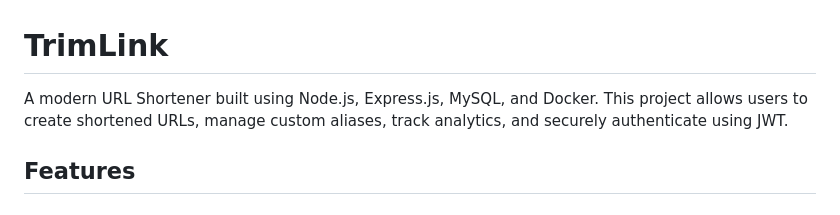
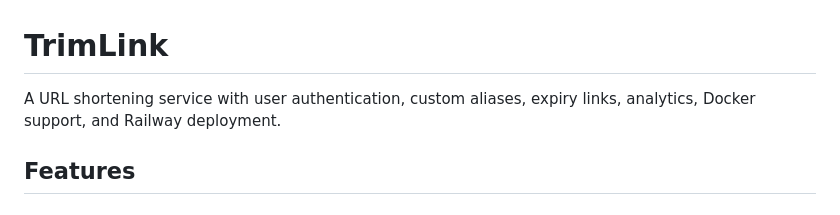
Before and after one commit to prajan107/urlshortner, a Markdown page: README.md, the part around the change. Rendered like a GitHub page.

Commit message:
Update README with project overview
Refine project description and highlight key features.

```diff
--- a/README.md
+++ b/README.md
@@ -1,6 +1,5 @@
 # TrimLink
-
-A modern URL Shortener built using Node.js, Express.js, MySQL, and Docker. This project allows users to create shortened URLs, manage custom aliases, track analytics, and securely authenticate using JWT.
+A URL shortening service with user authentication, custom aliases, expiry links, analytics, Docker support, and Railway deployment.
 
 ## Features
 
```
